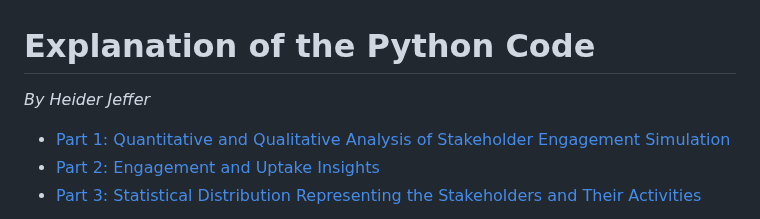
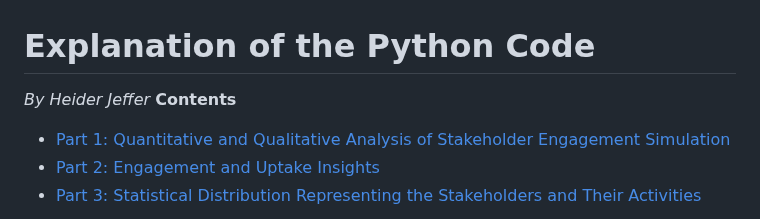
Before and after one commit to HeiderJeffer/Modeling-for-Societal-Complexity-in-Healthcare, a Markdown page: data/documents/Explanation of the Python Code.md, the part around the change. Drawn GitHub-style.

```diff
--- a/data/documents/Explanation of the Python Code.md
+++ b/data/documents/Explanation of the Python Code.md
@@ -1,5 +1,6 @@
 # Explanation of the Python Code
 *By Heider Jeffer*
+**Contents**
 - [Part 1: Quantitative and Qualitative Analysis of Stakeholder Engagement Simulation](https://github.com/HeiderJeffer/Participatory-Modeling-for-Societal-Complexity-in-Healthcare/blob/main/data/documents/Explanation%20of%20the%20Python%20Code.md#part-1-quantitative-and-qualitative-analysis-of-stakeholder-engagement-simulation)
 - [Part 2: Engagement and Uptake Insights](https://github.com/HeiderJeffer/Participatory-Modeling-for-Societal-Complexity-in-Healthcare/blob/main/data/documents/Explanation%20of%20the%20Python%20Code.md#part-2-engagement-and-uptake-insights)
 - [Part 3: Statistical Distribution Representing the Stakeholders and Their Activities](https://github.com/HeiderJeffer/Participatory-Modeling-for-Societal-Complexity-in-Healthcare/blob/main/data/documents/Explanation%20of%20the%20Python%20Code.md#part-3-statistical-distribution-representing-the-stakeholders-and-their-activities)
```
